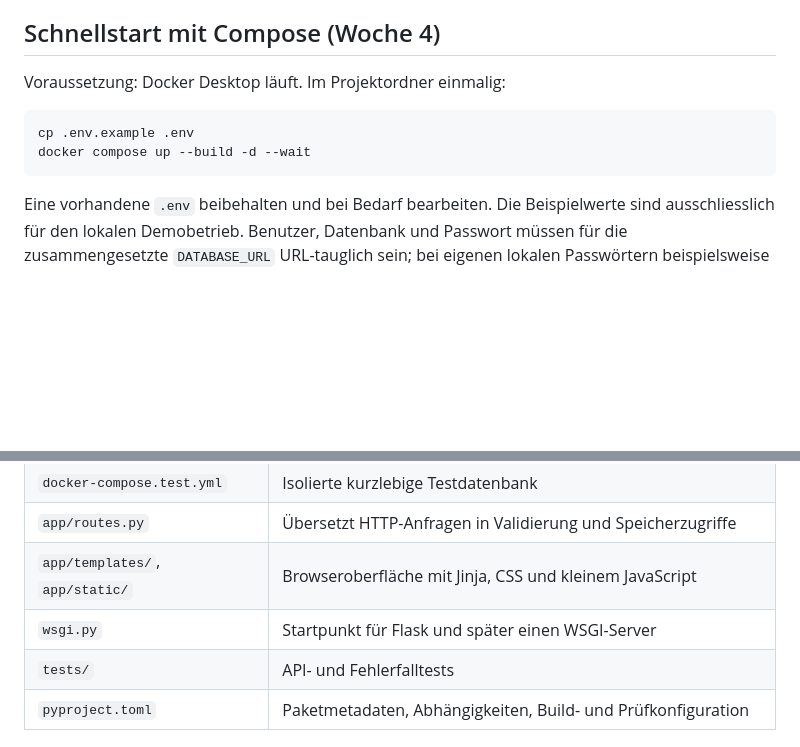
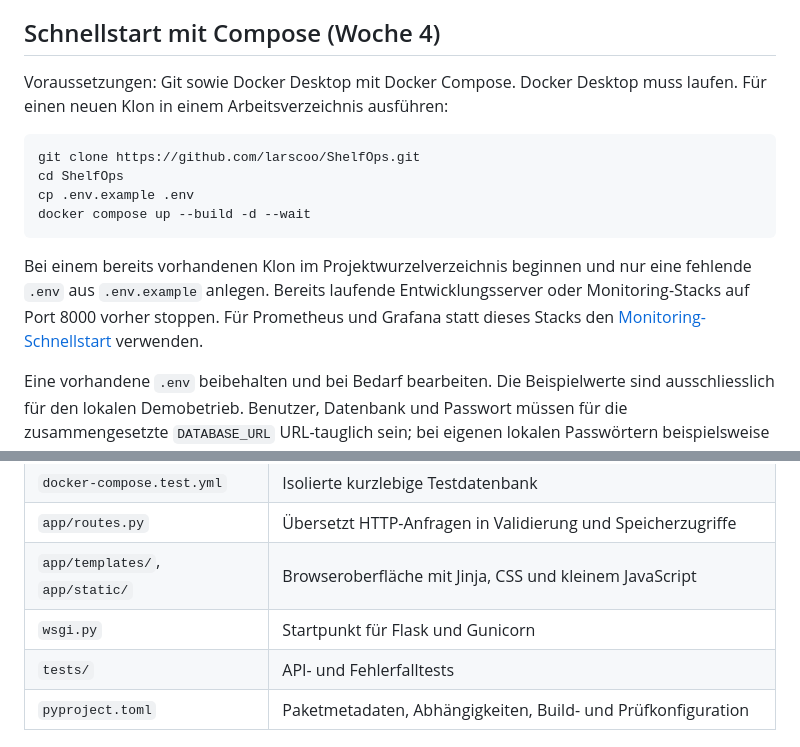
Before and after one commit to larscoo/ShelfOps, a Markdown page: README.md, 2 parts joined by grey strips. Drawn GitHub-style; blank space fills up the shorter version.

Commit message:
docs: complete Compose and monitoring startup instructions

````diff
--- a/README.md
+++ b/README.md
@@ -40,12 +40,22 @@ Vorgehen und offene Nachweise: [Woche-5-Hausaufgabe](abgabe/woche-05-ci.md).
 
 ## Schnellstart mit Compose (Woche 4)
 
-Voraussetzung: Docker Desktop läuft. Im Projektordner einmalig:
+Voraussetzungen: Git sowie Docker Desktop mit Docker Compose. Docker Desktop
+muss laufen. Für einen neuen Klon in einem Arbeitsverzeichnis ausführen:
 
 ```sh
+git clone https://github.com/larscoo/ShelfOps.git
+cd ShelfOps
 cp .env.example .env
 docker compose up --build -d --wait
 ```
+
+Bei einem bereits vorhandenen Klon im Projektwurzelverzeichnis beginnen und
+nur eine fehlende `.env` aus `.env.example` anlegen. Bereits laufende
+Entwicklungsserver oder Monitoring-Stacks auf Port 8000 vorher stoppen.
+Für Prometheus und Grafana statt dieses Stacks den
+[Monitoring-Schnellstart](MONITORING.md#lokalen-monitoring-stack-starten)
+verwenden.
 
 Eine vorhandene `.env` beibehalten und bei Bedarf bearbeiten. Die Beispielwerte
 sind ausschliesslich für den lokalen Demobetrieb. Benutzer, Datenbank und Passwort
@@ -405,7 +415,7 @@ Lockfile. Wheel und sdist enthalten keine bereits installierten Abhängigkeiten.
 | `docker-compose.test.yml` | Isolierte kurzlebige Testdatenbank |
 | `app/routes.py` | Übersetzt HTTP-Anfragen in Validierung und Speicherzugriffe |
 | `app/templates/`, `app/static/` | Browseroberfläche mit Jinja, CSS und kleinem JavaScript |
-| `wsgi.py` | Startpunkt für Flask und später einen WSGI-Server |
+| `wsgi.py` | Startpunkt für Flask und Gunicorn |
 | `tests/` | API- und Fehlerfalltests |
 | `pyproject.toml` | Paketmetadaten, Abhängigkeiten, Build- und Prüfkonfiguration |
 
````
Also changed, not shown: DEPLOYMENT.md (+1 -0 lines), MONITORING.md (+112 -3 lines).
